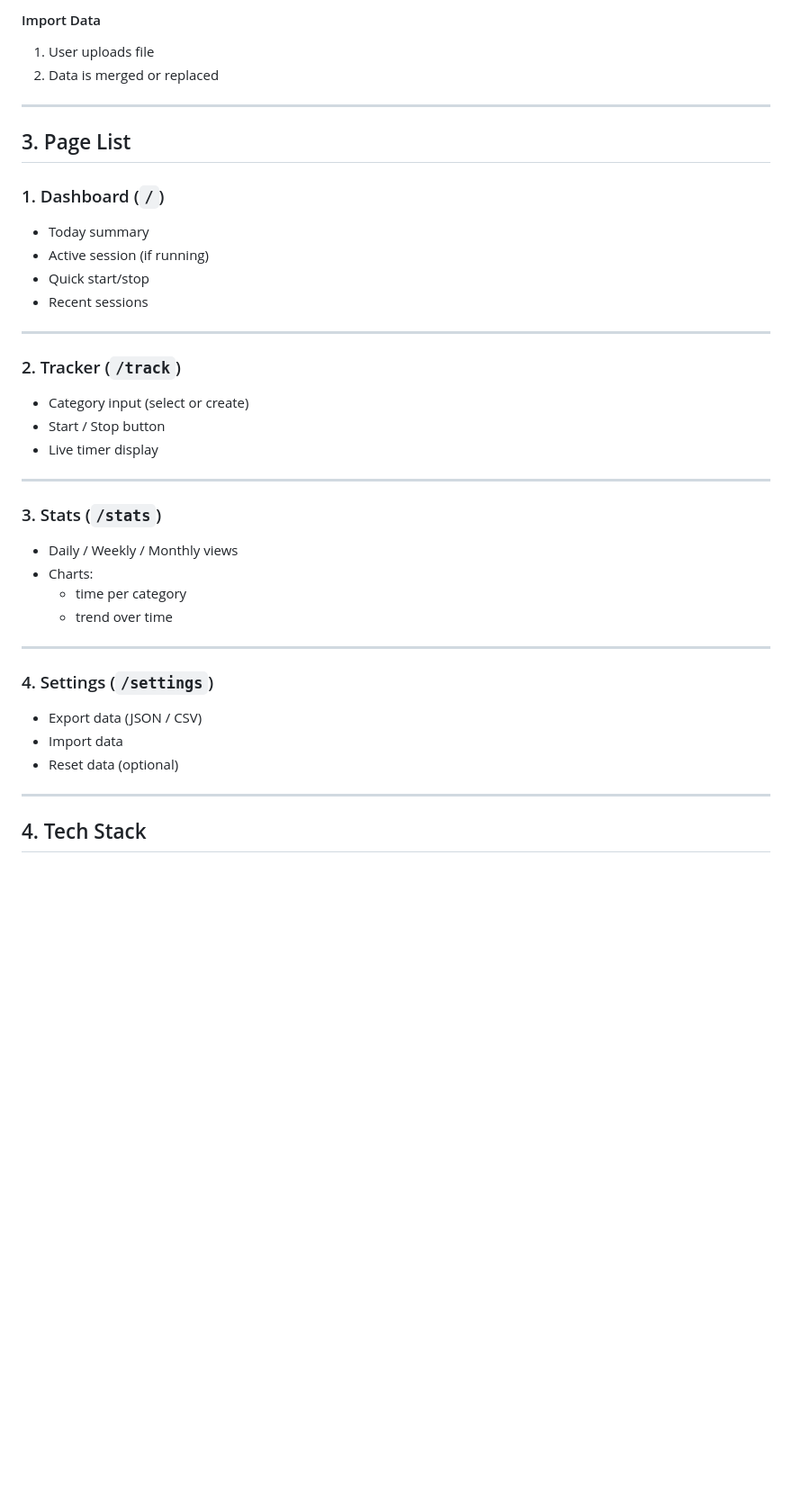
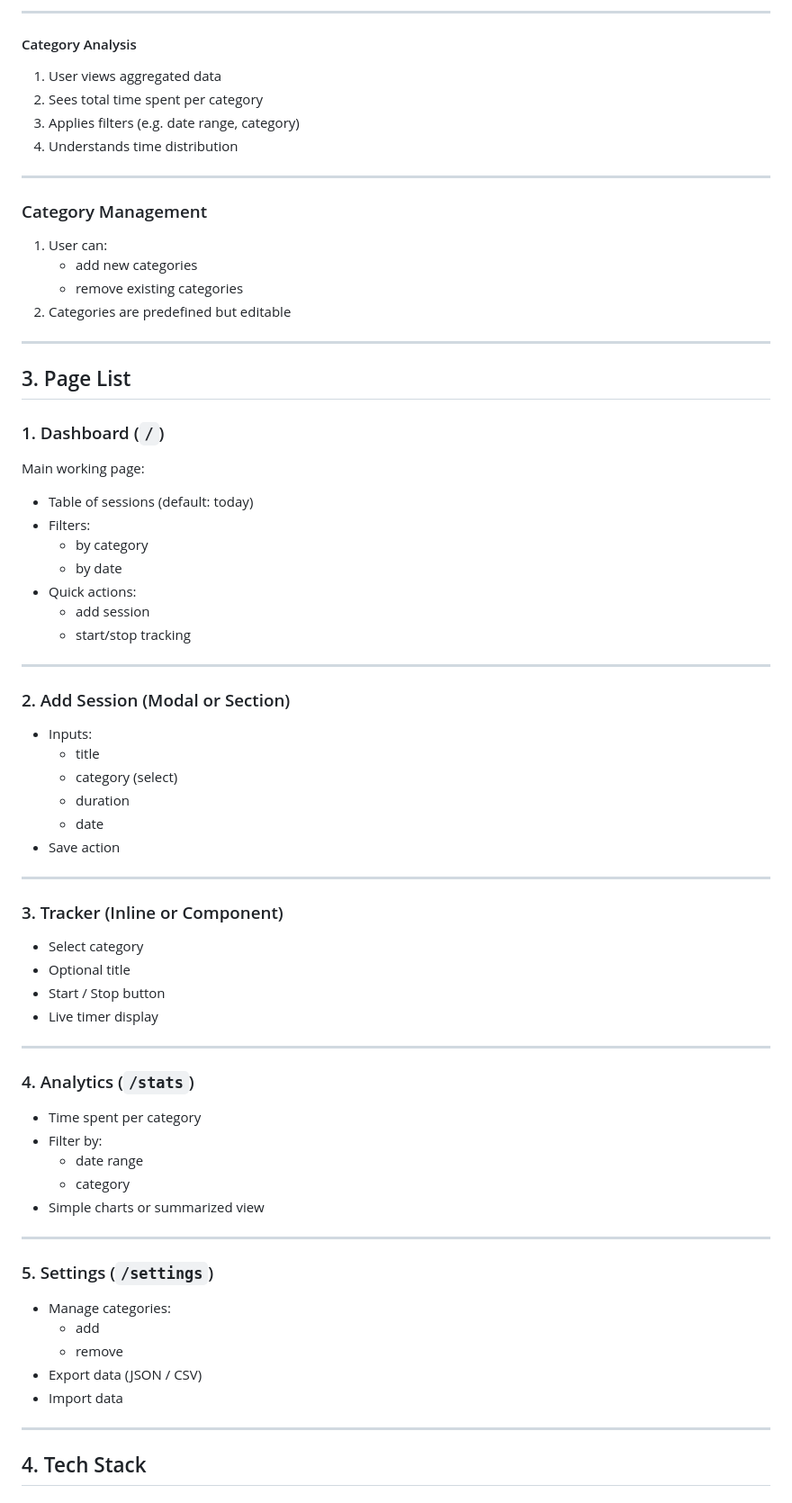
Before and after one commit to emadpoursina/NamehAmal, a Markdown page: docs/prd.md, the part around one of its changes. Shown at 90% size. GitHub-like rendering; blank space fills up the shorter version.

```diff
--- a/docs/prd.md
+++ b/docs/prd.md
@@ -69,39 +77,69 @@ The user needs:
 
-#### Import Data
-1. User uploads file
-2. Data is merged or replaced
+---
+
+#### Category Analysis
+1. User views aggregated data
+2. Sees total time spent per category
+3. Applies filters (e.g. date range, category)
+4. Understands time distribution
+
+---
+
+### Category Management
+1. User can:
+   - add new categories
+   - remove existing categories
+2. Categories are predefined but editable
 
 ---
 
 ## 3. Page List
 
 ### 1. Dashboard (`/`)
-- Today summary
-- Active session (if running)
-- Quick start/stop
-- Recent sessions
+Main working page:
+- Table of sessions (default: today)
+- Filters:
+  - by category
+  - by date
+- Quick actions:
+  - add session
+  - start/stop tracking
 
 ---
 
-### 2. Tracker (`/track`)
-- Category input (select or create)
+### 2. Add Session (Modal or Section)
+- Inputs:
+  - title
+  - category (select)
+  - duration
+  - date
+- Save action
+
+---
+
+### 3. Tracker (Inline or Component)
+- Select category
+- Optional title
 - Start / Stop button
 - Live timer display
 
 ---
 
-### 3. Stats (`/stats`)
-- Daily / Weekly / Monthly views
-- Charts:
-  - time per category
-  - trend over time
+### 4. Analytics (`/stats`)
+- Time spent per category
+- Filter by:
+  - date range
+  - category
+- Simple charts or summarized view
 
 ---
 
-### 4. Settings (`/settings`)
+### 5. Settings (`/settings`)
+- Manage categories:
+  - add
+  - remove
 - Export data (JSON / CSV)
 - Import data
-- Reset data (optional)
 
 ---
 
```
Also changed, not shown: other parts of docs/prd.md (+103 -66 lines).
